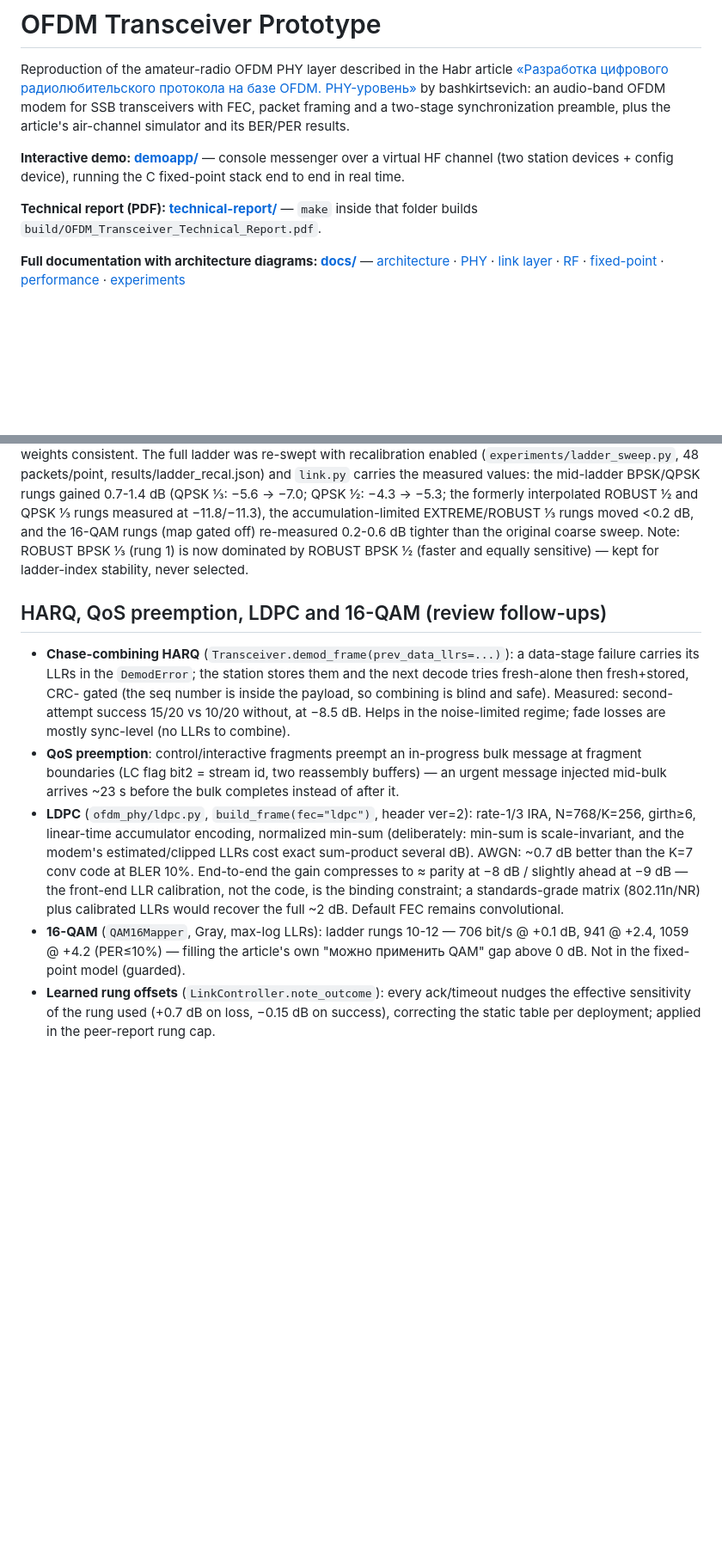
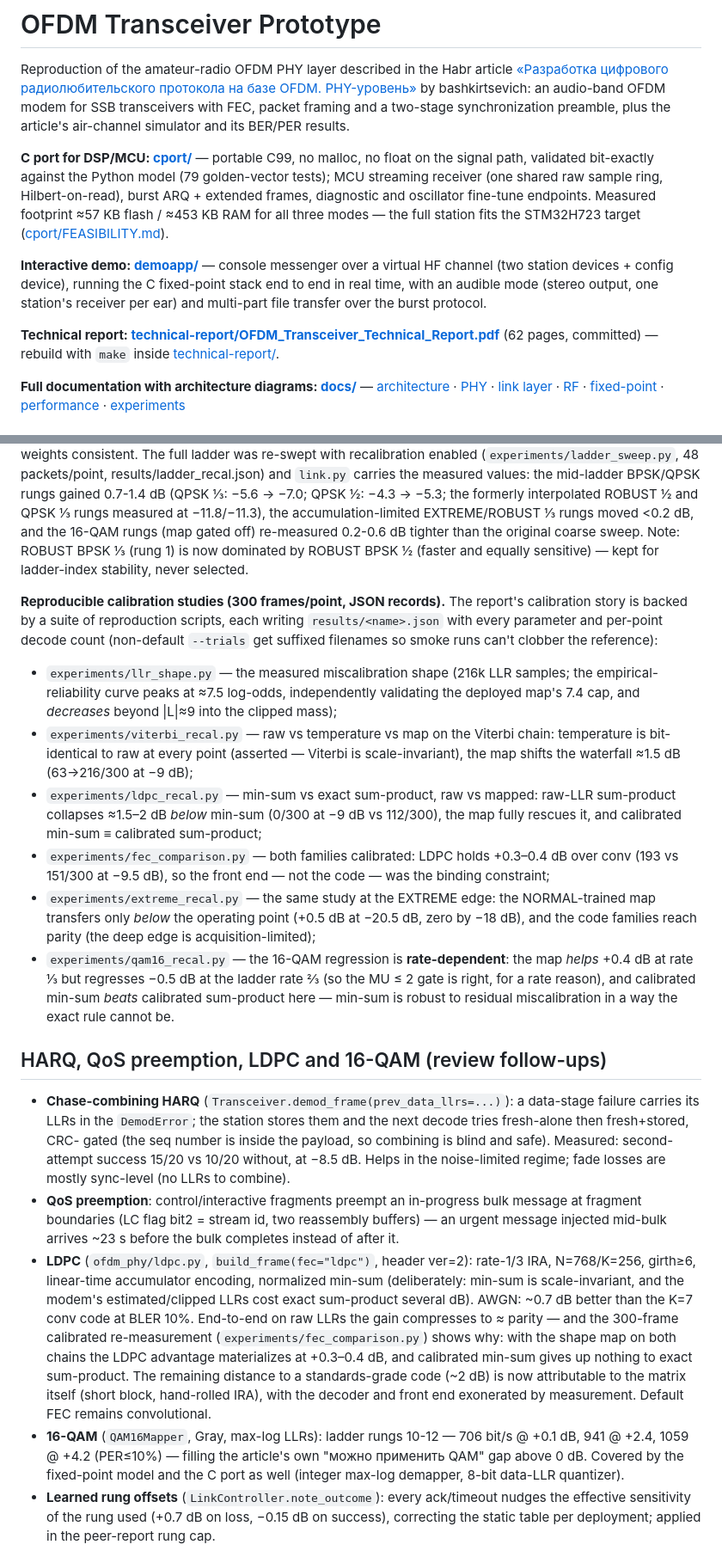
Before and after one commit to phoenix367/ham_ofdm_transceiver, a Markdown page: README.md, 2 parts joined by grey strips. Shown at 86% size. GitHub-like rendering; blank space fills up the shorter version.

Commit message:
Update README: C port, calibration study suite, stale facts
- add the cport/ section to the header links and layout (79 tests,
  streaming receiver, burst ARQ + extended frames, STM32H723 fit)
- point the report link at the committed 62-page PDF
- document the six reproducible 300-frame calibration studies and
  their JSON records, with the refined findings (rate-dependent
  16-QAM regression, EXTREME transfer only below the operating
  point, min-sum robustness vs exact sum-product)
- refresh the LDPC end-to-end verdict (+0.3-0.4 dB calibrated)
- fix stale facts: 16-QAM is in the fixed-point model and C port;
  ladder is 13 rungs; LC word layout is the repacked one

Co-Authored-By: Claude Fable 5 <noreply@anthropic.com>

```diff
--- a/README.md
+++ b/README.md
@@ -6,13 +6,24 @@ by bashkirtsevich: an audio-band OFDM modem for SSB transceivers with FEC, packe
 framing and a two-stage synchronization preamble, plus the article's air-channel
 simulator and its BER/PER results.
 
+**C port for DSP/MCU: [cport/](cport/README.md)** — portable C99, no
+malloc, no float on the signal path, validated bit-exactly against the
+Python model (79 golden-vector tests); MCU streaming receiver (one
+shared raw sample ring, Hilbert-on-read), burst ARQ + extended frames,
+diagnostic and oscillator fine-tune endpoints. Measured footprint
+≈57 KB flash / ≈453 KB RAM for all three modes — the full station fits
+the STM32H723 target ([cport/FEASIBILITY.md](cport/FEASIBILITY.md)).
+
 **Interactive demo: [demoapp/](demoapp/README.md)** — console messenger
 over a virtual HF channel (two station devices + config device), running
-the C fixed-point stack end to end in real time.
+the C fixed-point stack end to end in real time, with an audible mode
+(stereo output, one station's receiver per ear) and multi-part file
+transfer over the burst protocol.
 
-**Technical report (PDF): [technical-report/](technical-report/README.md)** —
-`make` inside that folder builds
-`build/OFDM_Transceiver_Technical_Report.pdf`.
+**Technical report:
+[technical-report/OFDM_Transceiver_Technical_Report.pdf](technical-report/OFDM_Transceiver_Technical_Report.pdf)**
+(62 pages, committed) — rebuild with `make` inside
+[technical-report/](technical-report/README.md).
 
 **Full documentation with architecture diagrams: [docs/](docs/README.md)** —
 [architecture](docs/architecture.md) · [PHY](docs/phy.md) ·
@@ -163,6 +184,38 @@ original coarse sweep. Note: ROBUST BPSK ⅓ (rung 1) is now dominated by
 ROBUST BPSK ½ (faster and equally sensitive) — kept for ladder-index
 stability, never selected.
 
+**Reproducible calibration studies (300 frames/point, JSON records).**
+The report's calibration story is backed by a suite of reproduction
+scripts, each writing `results/<name>.json` with every parameter and
+per-point decode count (non-default `--trials` get suffixed filenames so
+smoke runs can't clobber the reference):
+
+- `experiments/llr_shape.py` — the measured miscalibration shape
+  (216k LLR samples; the empirical-reliability curve peaks at ≈7.5
+  log-odds, independently validating the deployed map's 7.4 cap, and
+  *decreases* beyond |L|≈9 into the clipped mass);
+- `experiments/viterbi_recal.py` — raw vs temperature vs map on the
+  Viterbi chain: temperature is bit-identical to raw at every point
+  (asserted — Viterbi is scale-invariant), the map shifts the waterfall
+  ≈1.5 dB (63→216/300 at −9 dB);
+- `experiments/ldpc_recal.py` — min-sum vs exact sum-product, raw vs
+  mapped: raw-LLR sum-product collapses ≈1.5–2 dB *below* min-sum
+  (0/300 at −9 dB vs 112/300), the map fully rescues it, and calibrated
+  min-sum ≡ calibrated sum-product;
+- `experiments/fec_comparison.py` — both families calibrated: LDPC
+  holds +0.3–0.4 dB over conv (193 vs 151/300 at −9.5 dB), so the
+  front end — not the code — was the binding constraint;
+- `experiments/extreme_recal.py` — the same study at the EXTREME edge:
+  the NORMAL-trained map transfers only *below* the operating point
+  (+0.5 dB at −20.5 dB, zero by −18 dB), and the code families reach
+  parity (the deep edge is acquisition-limited);
+- `experiments/qam16_recal.py` — the 16-QAM regression is
+  **rate-dependent**: the map *helps* +0.4 dB at rate ⅓ but regresses
+  −0.5 dB at the ladder rate ⅔ (so the MU ≤ 2 gate is right, for a
+  rate reason), and calibrated min-sum *beats* calibrated sum-product
+  here — min-sum is robust to residual miscalibration in a way the
+  exact rule cannot be.
+
 ## HARQ, QoS preemption, LDPC and 16-QAM (review follow-ups)
 
 - **Chase-combining HARQ** (`Transceiver.demod_frame(prev_data_llrs=...)`):
@@ -180,15 +233,20 @@ stability, never selected.
   rate-1/3 IRA, N=768/K=256, girth≥6, linear-time accumulator encoding,
   normalized min-sum (deliberately: min-sum is scale-invariant, and the
   modem's estimated/clipped LLRs cost exact sum-product several dB). AWGN:
-  ~0.7 dB better than the K=7 conv code at BLER 10%. End-to-end the gain
-  compresses to ≈ parity at −8 dB / slightly ahead at −9 dB — the front-end
-  LLR calibration, not the code, is the binding constraint; a
-  standards-grade matrix (802.11n/NR) plus calibrated LLRs would recover
-  the full ~2 dB. Default FEC remains convolutional.
+  ~0.7 dB better than the K=7 conv code at BLER 10%. End-to-end on raw LLRs the gain
+  compresses to ≈ parity — and the 300-frame calibrated re-measurement
+  (`experiments/fec_comparison.py`) shows why: with the shape map on
+  both chains the LDPC advantage materializes at +0.3–0.4 dB, and
+  calibrated min-sum gives up nothing to exact sum-product. The
+  remaining distance to a standards-grade code (~2 dB) is now
+  attributable to the matrix itself (short block, hand-rolled IRA),
+  with the decoder and front end exonerated by measurement. Default
+  FEC remains convolutional.
 - **16-QAM** (`QAM16Mapper`, Gray, max-log LLRs): ladder rungs 10-12 —
   706 bit/s @ +0.1 dB, 941 @ +2.4, 1059 @ +4.2 (PER≤10%) — filling the
-  article's own "можно применить QAM" gap above 0 dB. Not in the
-  fixed-point model (guarded).
+  article's own "можно применить QAM" gap above 0 dB. Covered by the
+  fixed-point model and the C port as well (integer max-log demapper,
+  8-bit data-LLR quantizer).
 - **Learned rung offsets** (`LinkController.note_outcome`): every
   ack/timeout nudges the effective sensitivity of the rung used
   (+0.7 dB on loss, −0.15 dB on success), correcting the static table
```
Also changed, not shown: other parts of README.md (+17 -6 lines).
